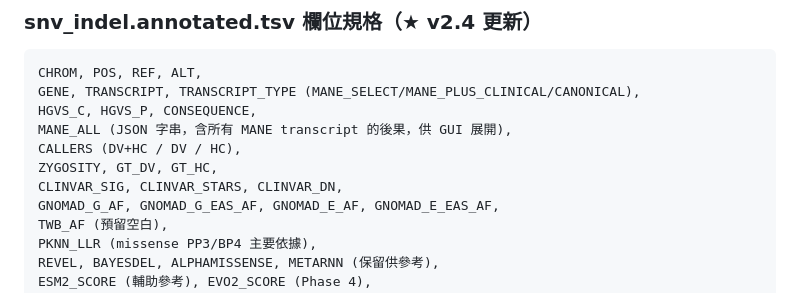
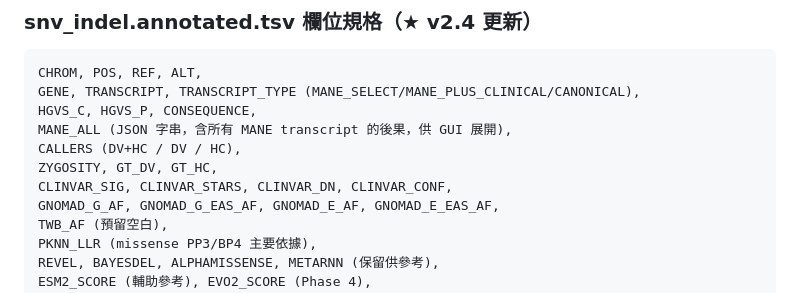
Before and after one commit to puddingyd/NGS-UI, a Markdown page: 三級輸出計畫.md, the part around the change. Rendered like a GitHub page.

```diff
--- a/三級輸出計畫.md
+++ b/三級輸出計畫.md
@@ -28,7 +28,7 @@ HGVS_C, HGVS_P, CONSEQUENCE,
 MANE_ALL (JSON 字串，含所有 MANE transcript 的後果，供 GUI 展開),
 CALLERS (DV+HC / DV / HC),
 ZYGOSITY, GT_DV, GT_HC,
-CLINVAR_SIG, CLINVAR_STARS, CLINVAR_DN,
+CLINVAR_SIG, CLINVAR_STARS, CLINVAR_DN, CLINVAR_CONF,
 GNOMAD_G_AF, GNOMAD_G_EAS_AF, GNOMAD_E_AF, GNOMAD_E_EAS_AF,
 TWB_AF (預留空白),
 PKNN_LLR (missense PP3/BP4 主要依據),
```
